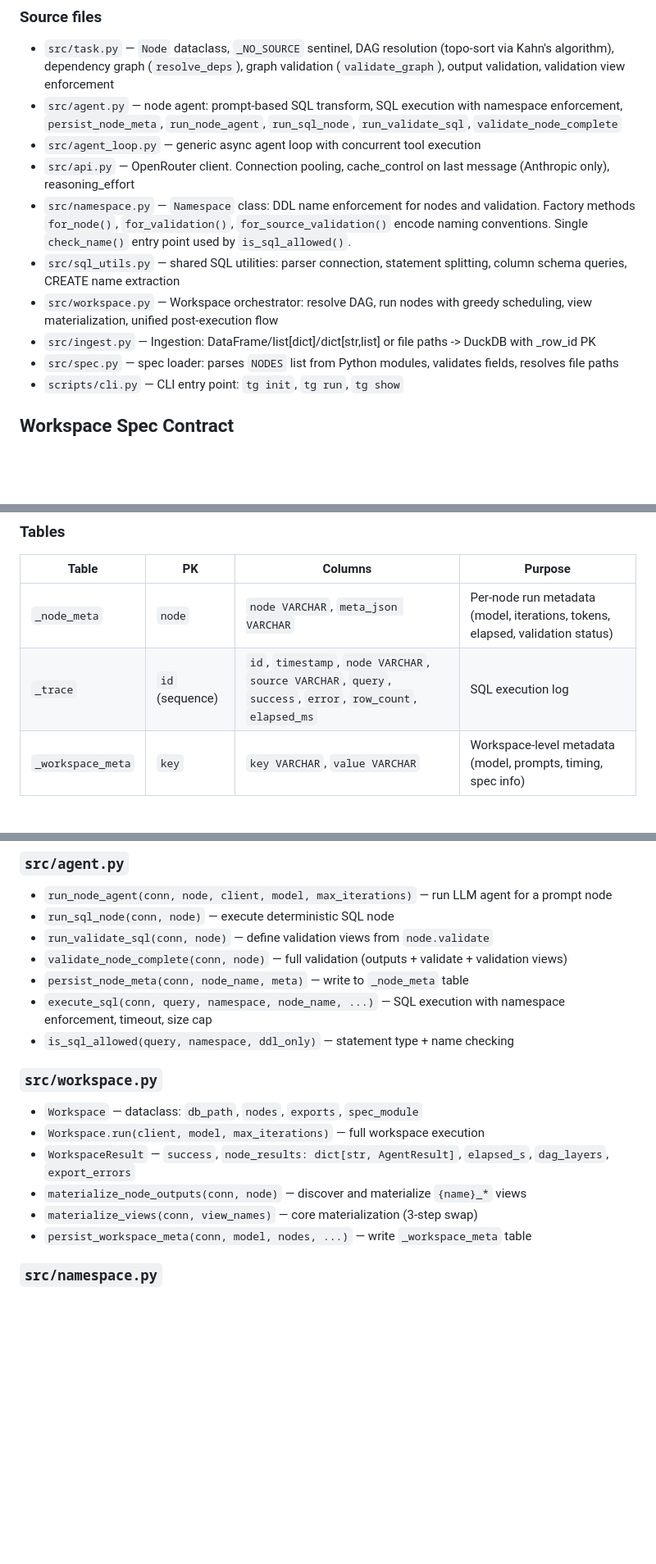
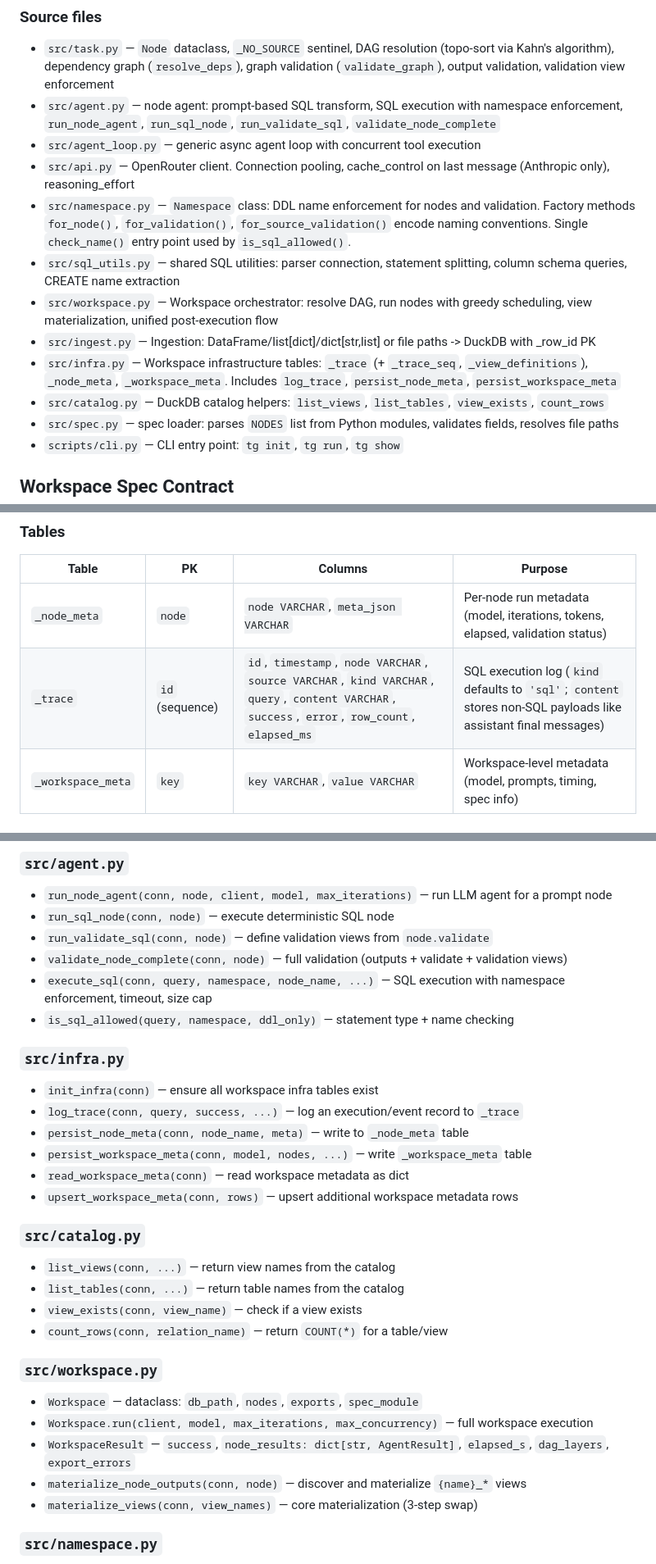
Before and after one commit to spoj/taskgraph, a Markdown page: AGENTS.md, 3 parts joined by grey strips. Shown at 82% size. Rendered like a GitHub page; blank space fills up the shorter version.

Commit message:
Fix docs inconsistencies with actual code in AGENTS.md and SPEC_GUIDE.md
Co-authored-by: spoj <3110520+spoj@users.noreply.github.com>

```diff
--- a/AGENTS.md
+++ b/AGENTS.md
@@ -49,13 +49,15 @@ same greedy DAG executor as sql/prompt nodes.
 ### Source files
 
 - `src/task.py` — `Node` dataclass, `_NO_SOURCE` sentinel, DAG resolution (topo-sort via Kahn's algorithm), dependency graph (`resolve_deps`), graph validation (`validate_graph`), output validation, validation view enforcement
-- `src/agent.py` — node agent: prompt-based SQL transform, SQL execution with namespace enforcement, `persist_node_meta`, `run_node_agent`, `run_sql_node`, `run_validate_sql`, `validate_node_complete`
+- `src/agent.py` — node agent: prompt-based SQL transform, SQL execution with namespace enforcement, `run_node_agent`, `run_sql_node`, `run_validate_sql`, `validate_node_complete`
 - `src/agent_loop.py` — generic async agent loop with concurrent tool execution
 - `src/api.py` — OpenRouter client. Connection pooling, cache_control on last message (Anthropic only), reasoning_effort
 - `src/namespace.py` — `Namespace` class: DDL name enforcement for nodes and validation. Factory methods `for_node()`, `for_validation()`, `for_source_validation()` encode naming conventions. Single `check_name()` entry point used by `is_sql_allowed()`.
 - `src/sql_utils.py` — shared SQL utilities: parser connection, statement splitting, column schema queries, CREATE name extraction
 - `src/workspace.py` — Workspace orchestrator: resolve DAG, run nodes with greedy scheduling, view materialization, unified post-execution flow
 - `src/ingest.py` — Ingestion: DataFrame/list[dict]/dict[str,list] or file paths -> DuckDB with _row_id PK
+- `src/infra.py` — Workspace infrastructure tables: `_trace` (+ `_trace_seq`, `_view_definitions`), `_node_meta`, `_workspace_meta`. Includes `log_trace`, `persist_node_meta`, `persist_workspace_meta`
+- `src/catalog.py` — DuckDB catalog helpers: `list_views`, `list_tables`, `view_exists`, `count_rows`
 - `src/spec.py` — spec loader: parses `NODES` list from Python modules, validates fields, resolves file paths
 - `scripts/cli.py` — CLI entry point: `tg init`, `tg run`, `tg show`
 
@@ -140,7 +142,7 @@ No other third-party imports. Spec modules should be pure data + ingestion logic
 | Table | PK | Columns | Purpose |
 |-------|-----|---------|---------|
 | `_node_meta` | `node` | `node VARCHAR`, `meta_json VARCHAR` | Per-node run metadata (model, iterations, tokens, elapsed, validation status) |
-| `_trace` | `id` (sequence) | `id`, `timestamp`, `node VARCHAR`, `source VARCHAR`, `query`, `success`, `error`, `row_count`, `elapsed_ms` | SQL execution log |
+| `_trace` | `id` (sequence) | `id`, `timestamp`, `node VARCHAR`, `source VARCHAR`, `kind VARCHAR`, `query`, `content VARCHAR`, `success`, `error`, `row_count`, `elapsed_ms` | SQL execution log (`kind` defaults to `'sql'`; `content` stores non-SQL payloads like assistant final messages) |
 | `_workspace_meta` | `key` | `key VARCHAR`, `value VARCHAR` | Workspace-level metadata (model, prompts, timing, spec info) |
 
 ### Derived views
@@ -215,18 +219,32 @@ No per-type `_post_execute()` or `_materialize_node()` wrappers. The `run_sql_no
 - `run_sql_node(conn, node)` — execute deterministic SQL node
 - `run_validate_sql(conn, node)` — define validation views from `node.validate`
 - `validate_node_complete(conn, node)` — full validation (outputs + validate + validation views)
-- `persist_node_meta(conn, node_name, meta)` — write to `_node_meta` table
 - `execute_sql(conn, query, namespace, node_name, ...)` — SQL execution with namespace enforcement, timeout, size cap
 - `is_sql_allowed(query, namespace, ddl_only)` — statement type + name checking
+
+### `src/infra.py`
+
+- `init_infra(conn)` — ensure all workspace infra tables exist
+- `log_trace(conn, query, success, ...)` — log an execution/event record to `_trace`
+- `persist_node_meta(conn, node_name, meta)` — write to `_node_meta` table
+- `persist_workspace_meta(conn, model, nodes, ...)` — write `_workspace_meta` table
+- `read_workspace_meta(conn)` — read workspace metadata as dict
+- `upsert_workspace_meta(conn, rows)` — upsert additional workspace metadata rows
+
+### `src/catalog.py`
+
+- `list_views(conn, ...)` — return view names from the catalog
+- `list_tables(conn, ...)` — return table names from the catalog
+- `view_exists(conn, view_name)` — check if a view exists
+- `count_rows(conn, relation_name)` — return `COUNT(*)` for a table/view
 
 ### `src/workspace.py`
 
 - `Workspace` — dataclass: `db_path`, `nodes`, `exports`, `spec_module`
-- `Workspace.run(client, model, max_iterations)` — full workspace execution
+- `Workspace.run(client, model, max_iterations, max_concurrency)` — full workspace execution
 - `WorkspaceResult` — `success`, `node_results: dict[str, AgentResult]`, `elapsed_s`, `dag_layers`, `export_errors`
 - `materialize_node_outputs(conn, node)` — discover and materialize `{name}_*` views
 - `materialize_views(conn, view_names)` — core materialization (3-step swap)
-- `persist_workspace_meta(conn, model, nodes, ...)` — write `_workspace_meta` table
 
 ### `src/namespace.py`
 
```
Also changed, not shown: other parts of AGENTS.md (+2 -0 lines), SPEC_GUIDE.md (+1 -0 lines).
